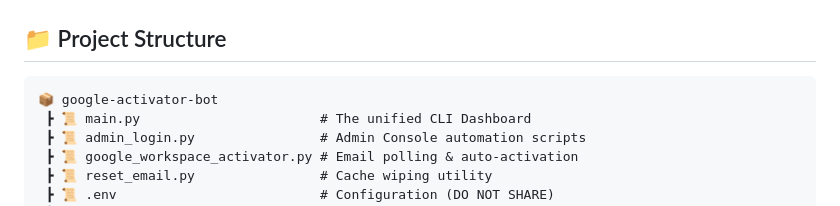
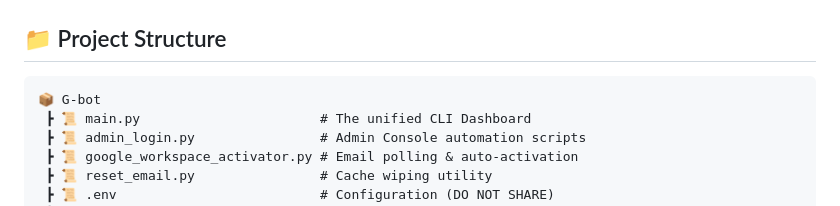
Before and after one commit to DanU-R/G-bot, a Markdown page: README.md, the part around the change. GitHub-like rendering.

Commit message:
Rename project directory from 'google-activator-bot' to 'G-bot'

````diff
--- a/README.md
+++ b/README.md
@@ -79,7 +79,7 @@ python main.py
 ## 📁 Project Structure
 
 ```text
-📦 google-activator-bot
+📦 G-bot
  ┣ 📜 main.py                       # The unified CLI Dashboard
  ┣ 📜 admin_login.py                # Admin Console automation scripts
  ┣ 📜 google_workspace_activator.py # Email polling & auto-activation
````
